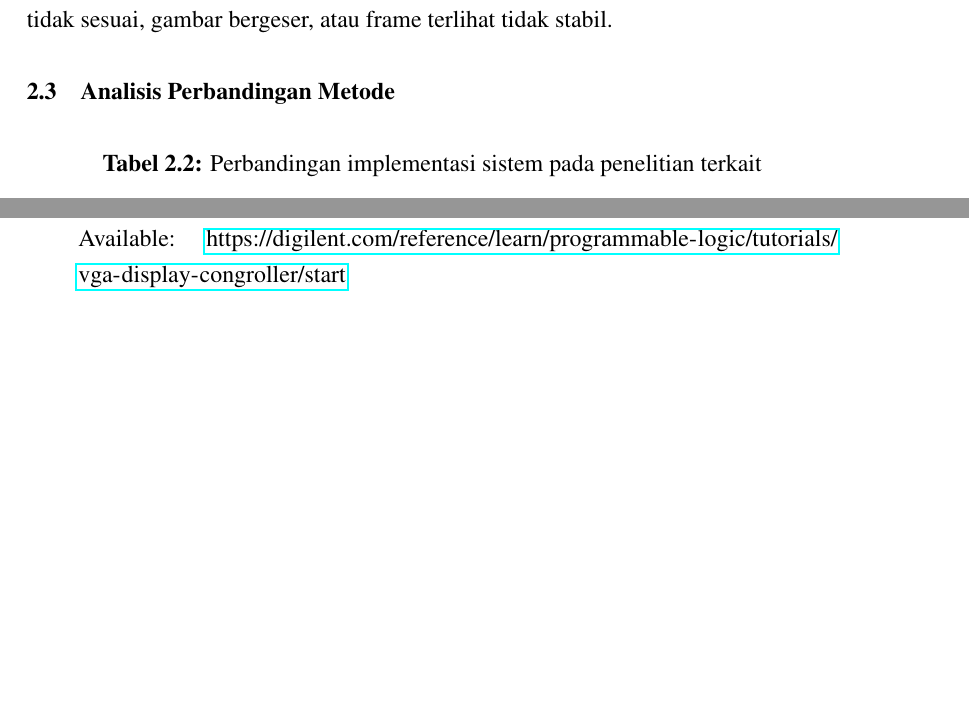
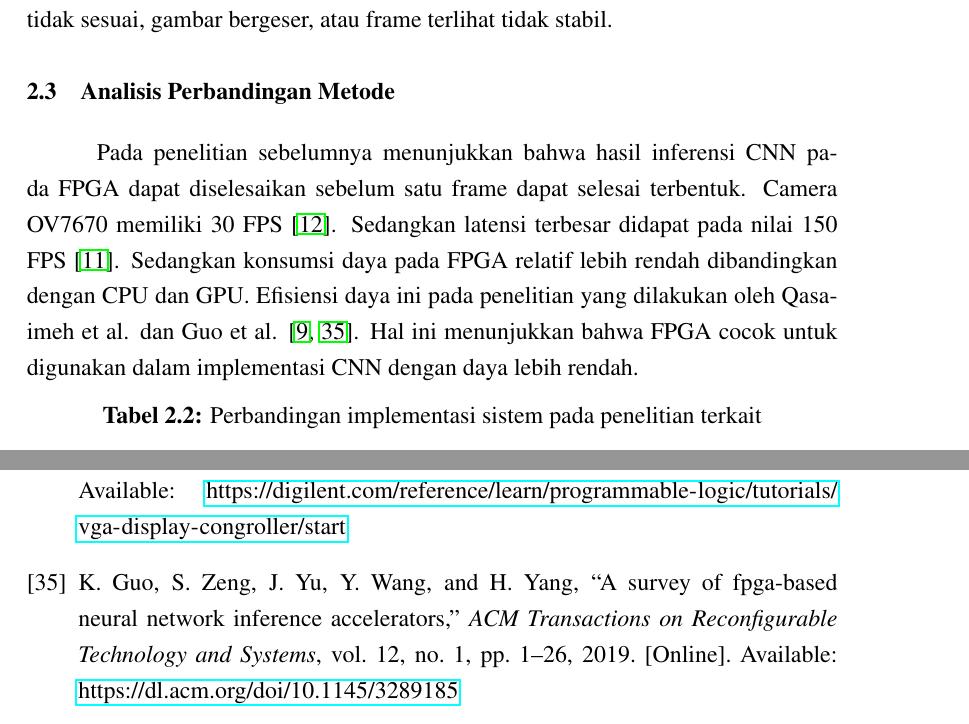
Before and after one commit to alexchtst/naskah-skripsi, a LaTeX thesis (template-skripsi.tex, which reads bab2.tex): two parts of pages 31 and 37 of 37, joined at a grey line, cut so that both start at the same text, the shorter picture padded with empty space. Compiled offline with pdfLaTeX.

Commit message:
feat: tambah awal paragraf dari analisis perbandingan metode

```diff
--- a/bab2.tex
+++ b/bab2.tex
@@ -644,6 +644,13 @@
 
 \section{Analisis Perbandingan Metode}
 
+Pada penelitian sebelumnya menunjukkan bahwa hasil inferensi CNN pada FPGA dapat
+diselesaikan sebelum satu frame dapat selesai terbentuk. Camera OV7670 memiliki
+30 FPS \cite{OmniVision2006OV7670}. Sedangkan latensi terbesar didapat pada nilai 150 FPS \cite{Solovyev2019FixedPointCNN}.
+Sedangkan konsumsi daya pada FPGA relatif lebih rendah dibandingkan dengan CPU dan GPU.
+Efisiensi daya ini pada penelitian yang dilakukan oleh Qasaimeh et al. dan Guo et al. \cite{Qasaimeh2019ComparingEE, Guo2019FPGANNInferenceSurvey}.
+Hal ini menunjukkan bahwa FPGA cocok untuk digunakan dalam implementasi CNN dengan daya lebih rendah.
+
 \begin{table}[ht]
     \centering
     \caption{Perbandingan implementasi sistem pada penelitian terkait}
```
